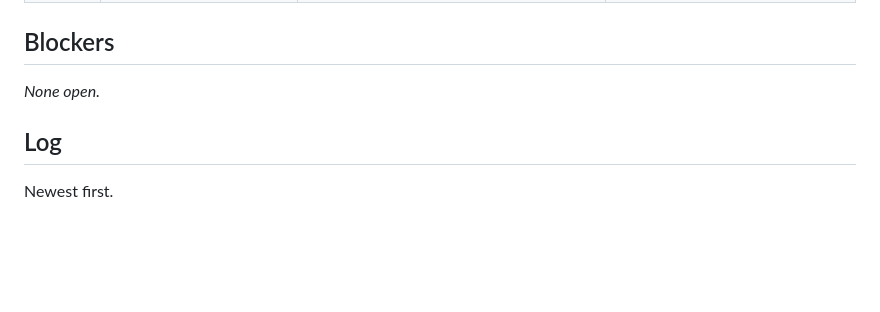
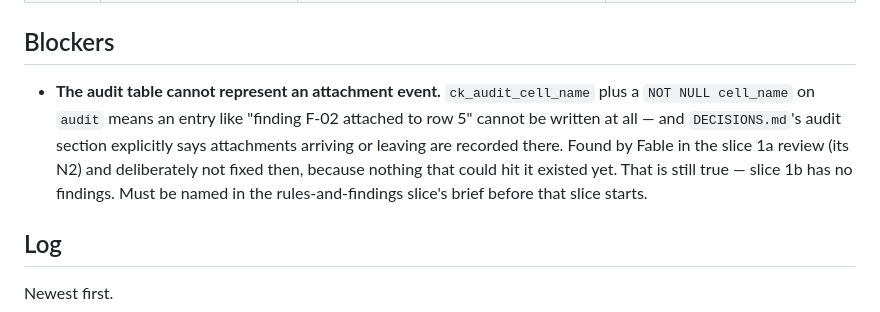
Before and after one commit to Adityalingwal/doctask-aditya-lingwal, a Markdown page: PROGRESS.md, the part around the change. Rendered like a GitHub page; blank space fills up the shorter version.

Commit message:
Record the audit attachment-constraint blocker in PROGRESS
Co-authored-by: CommandCodeBot <noreply@commandcode.ai>

```diff
--- a/PROGRESS.md
+++ b/PROGRESS.md
@@ -109,7 +109,14 @@ marked — the correction is more useful than a clean page.
 
 ## Blockers
 
-_None open._
+- **The audit table cannot represent an attachment event.** `ck_audit_cell_name`
+  plus a `NOT NULL cell_name` on `audit` means an entry like "finding F-02
+  attached to row 5" cannot be written at all — and `DECISIONS.md`'s audit
+  section explicitly says attachments arriving or leaving are recorded there.
+  Found by Fable in the slice 1a review (its N2) and deliberately not fixed
+  then, because nothing that could hit it existed yet. That is still true —
+  slice 1b has no findings. Must be named in the rules-and-findings slice's
+  brief before that slice starts.
 
 ## Log
 
```
